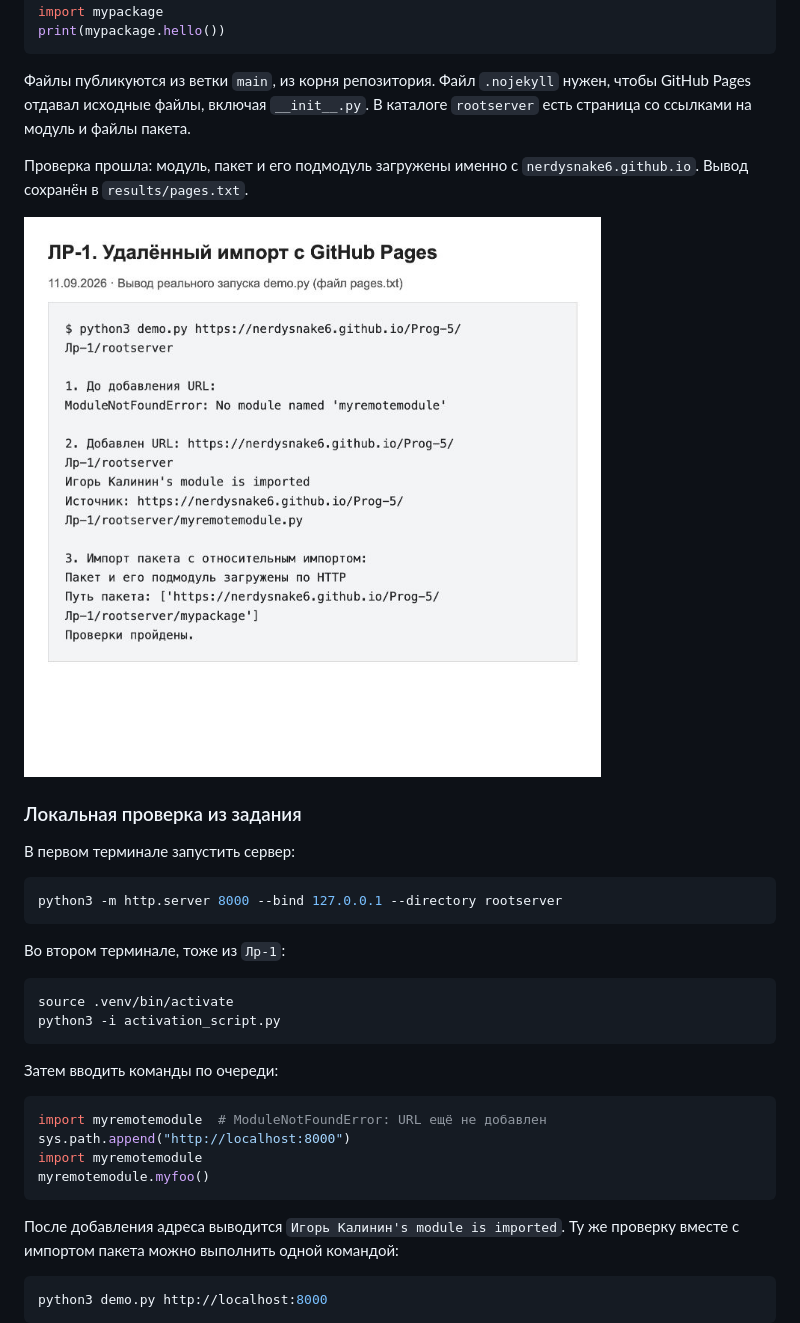
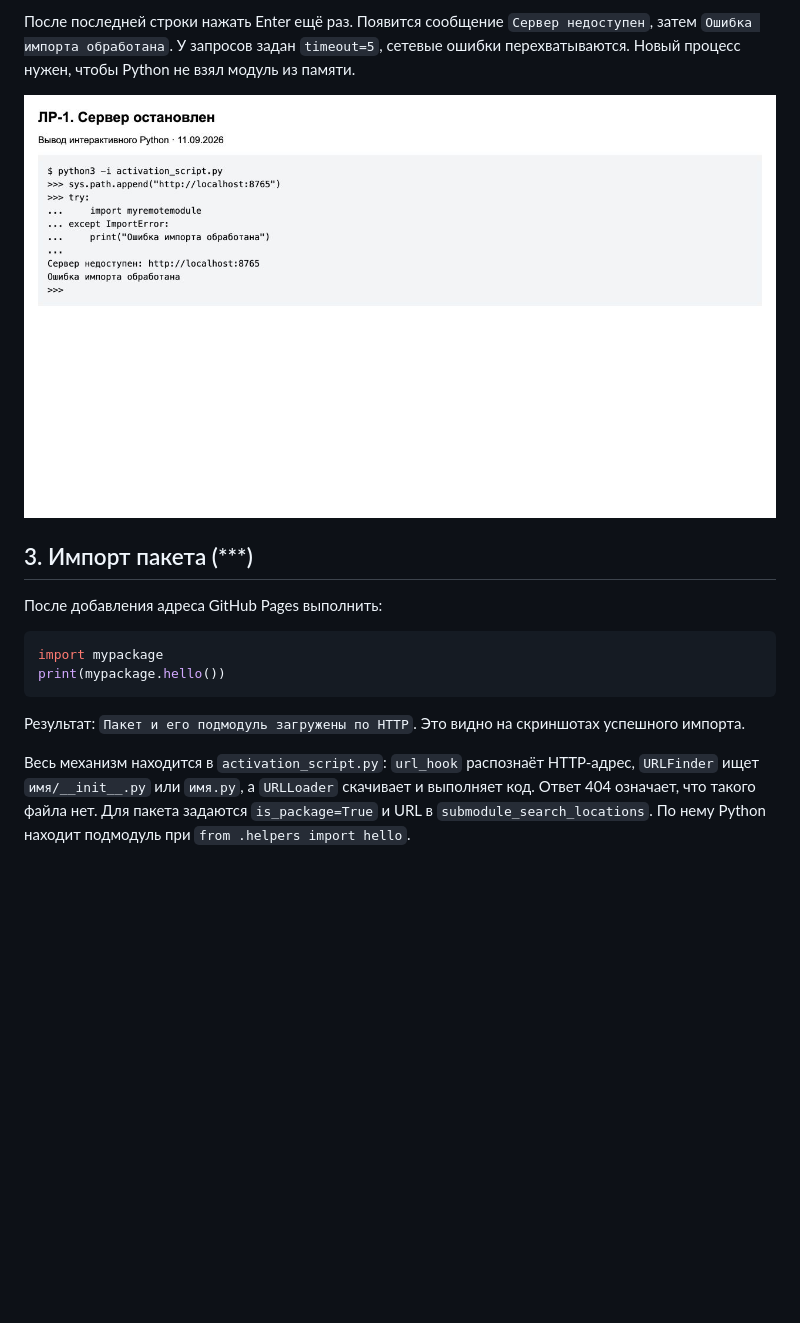
Before and after one commit to NerdySnake6/Prog-5, a Markdown page: Лр-1/README.md, the part around the change printed below. Drawn GitHub-style; pictures changed too: Лр-1/screenshots/pages.png, Лр-1/screenshots/unavailable.png; blank space fills up the shorter version.

````diff
--- a/Лр-1/README.md
+++ b/Лр-1/README.md
@@ -46,44 +58,25 @@ myremotemodule.myfoo()
+После последней строки нажать Enter ещё раз. Появится сообщение
+`Сервер недоступен`, затем `Ошибка импорта обработана`.
+У запросов задан `timeout=5`, сетевые ошибки перехватываются.
+Новый процесс нужен, чтобы Python не взял модуль из памяти.
+
+![Проверка ошибки](screenshots/unavailable.png)
+
+## 3. Импорт пакета (***)
+
+После добавления адреса GitHub Pages выполнить:
+
+```python
 import mypackage
 print(mypackage.hello())
 ```
 
-Файлы публикуются из ветки `main`, из корня репозитория. Файл `.nojekyll`
-нужен, чтобы GitHub Pages отдавал исходные файлы, включая `__init__.py`.
-В каталоге `rootserver` есть страница со ссылками на модуль и файлы пакета.
+Результат: `Пакет и его подмодуль загружены по HTTP`.
+Это видно на скриншотах успешного импорта.
 
-Проверка прошла: модуль, пакет и его подмодуль загружены именно с
-`nerdysnake6.github.io`. Вывод сохранён в `results/pages.txt`.
+Весь механизм находится в `activation_script.py`: `url_hook` распознаёт
+HTTP-адрес, `URLFinder` ищет `имя/__init__.py` или `имя.py`, а `URLLoader`
+скачивает и выполняет код. Ответ 404 означает, что такого файла нет.
+Для пакета задаются `is_package=True` и URL в `submodule_search_locations`.
+По нему Python находит подмодуль при `from .helpers import hello`.
 
-![Импорт с GitHub Pages](screenshots/pages.png)
-
-### Локальная проверка из задания
-
-В первом терминале запустить сервер:
-
-```bash
-python3 -m http.server 8000 --bind 127.0.0.1 --directory rootserver
-```
-
-Во втором терминале, тоже из `Лр-1`:
-
-```bash
-source .venv/bin/activate
-python3 -i activation_script.py
-```
-
-Затем вводить команды по очереди:
-
-```python
-import myremotemodule  # ModuleNotFoundError: URL ещё не добавлен
-sys.path.append("http://localhost:8000")
-import myremotemodule
-myremotemodule.myfoo()
-```
-
-После добавления адреса выводится `Игорь Калинин's module is imported`.
-Ту же проверку вместе с импортом пакета можно выполнить одной командой:
-
-```bash
-python3 demo.py http://localhost:8000
-```
-
````
Also changed, not shown: other parts of Лр-1/README.md (+44 -100 lines), Лр-1/screenshots/github.png (deleted), Лр-1/screenshots/local.png, 11 other files.
